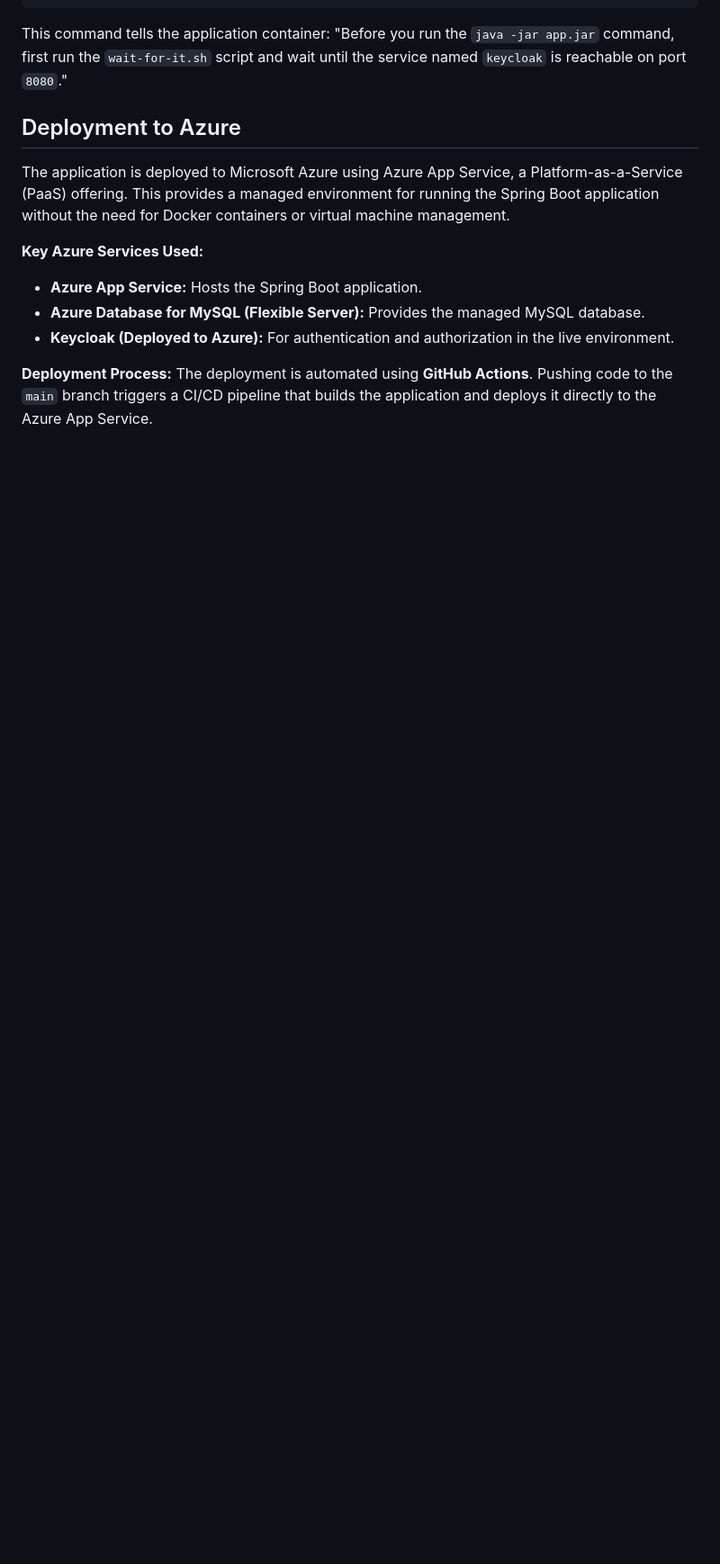
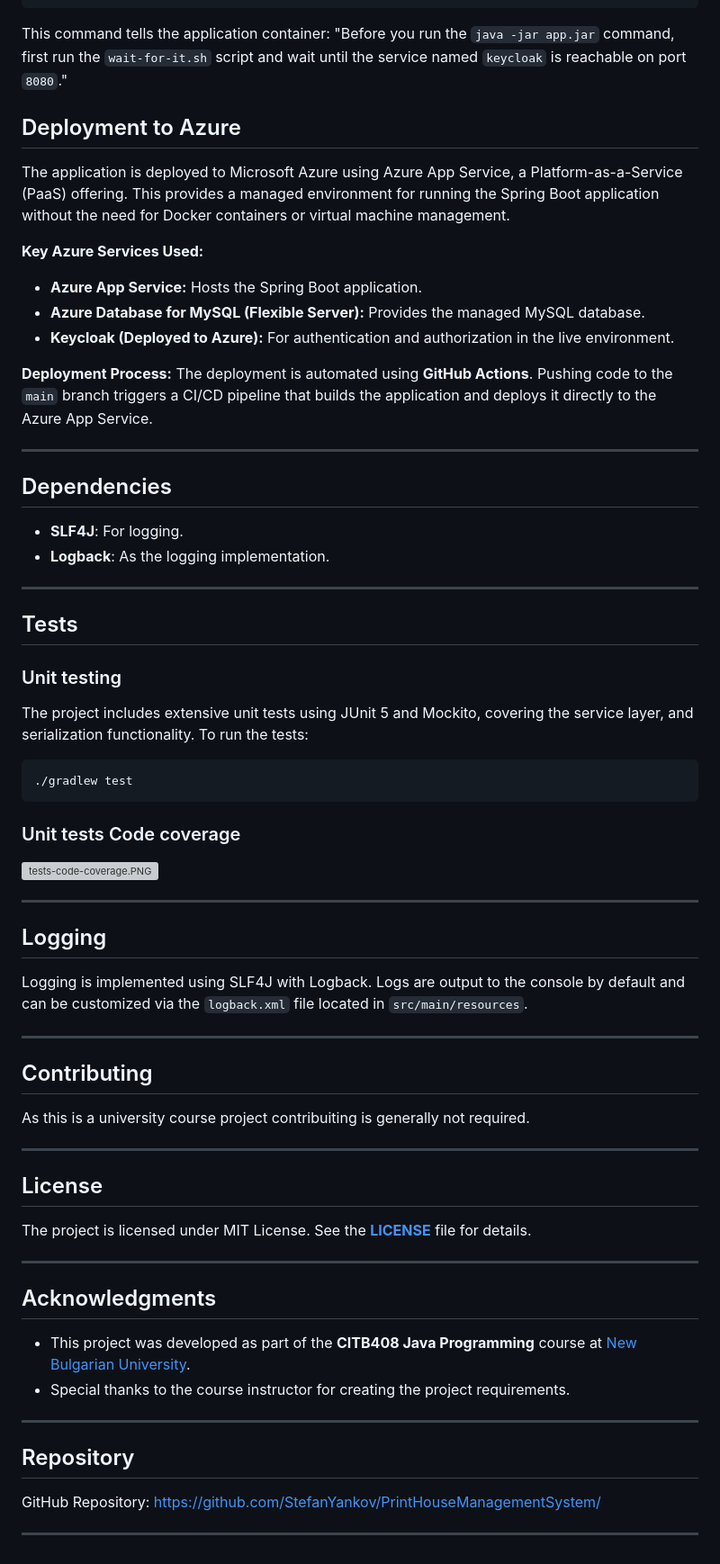
Before and after one commit to StefanYankov/MedicalRecordSystem, a Markdown page: README.md, the part around one of its changes. Shown at 90% size. Drawn GitHub-style; blank space fills up the shorter version; grey boxes are pictures that could not be loaded.

Commit message:
Enhance README with project details and sections
Added sections for project overview, tests, logging, contributing, license, acknowledgments, and repository.

````diff
--- a/README.md
+++ b/README.md
@@ -221,3 +234,60 @@ The application is deployed to Microsoft Azure using Azure App Service, a Platfo
 
 **Deployment Process:**
 The deployment is automated using **GitHub Actions**. Pushing code to the `main` branch triggers a CI/CD pipeline that builds the application and deploys it directly to the Azure App Service.
+
+---
+
+## Dependencies
+
+- **SLF4J**: For logging.
+- **Logback**: As the logging implementation.
+
+---
+
+
+## Tests
+
+### Unit testing
+
+The project includes extensive unit tests using JUnit 5 and Mockito, covering the service layer, and serialization functionality. To run the tests:
+
+   ```bash
+   ./gradlew test
+   ```
+
+### Unit tests Code coverage
+
+![tests-code-coverage.PNG](tests-code-coverage.PNG)
+
+---
+
+## Logging
+
+Logging is implemented using SLF4J with Logback. Logs are output to the console by default and can be customized via the ``logback.xml`` file located in ``src/main/resources``.
+
+---
+
+## Contributing
+
+As this is a university course project contribuiting is generally not required.
+
+---
+
+## License
+
+The project is licensed under MIT License. See the **[LICENSE](https://github.com/StefanYankov/PrintHouseManagementSystem/blob/master/LICENSE)** file for details.
+
+---
+
+## Acknowledgments
+
+- This project was developed as part of the **CITB408 Java Programming** course at [New Bulgarian University](https://nbu.bg/).
+- Special thanks to the course instructor for creating the project requirements.
+
+---
+
+## Repository
+
+GitHub Repository: [https://github.com/StefanYankov/PrintHouseManagementSystem/](https://github.com/StefanYankov/PrintHouseManagementSystem/)
+
+---
````
Also changed, not shown: other parts of README.md (+13 -0 lines).
